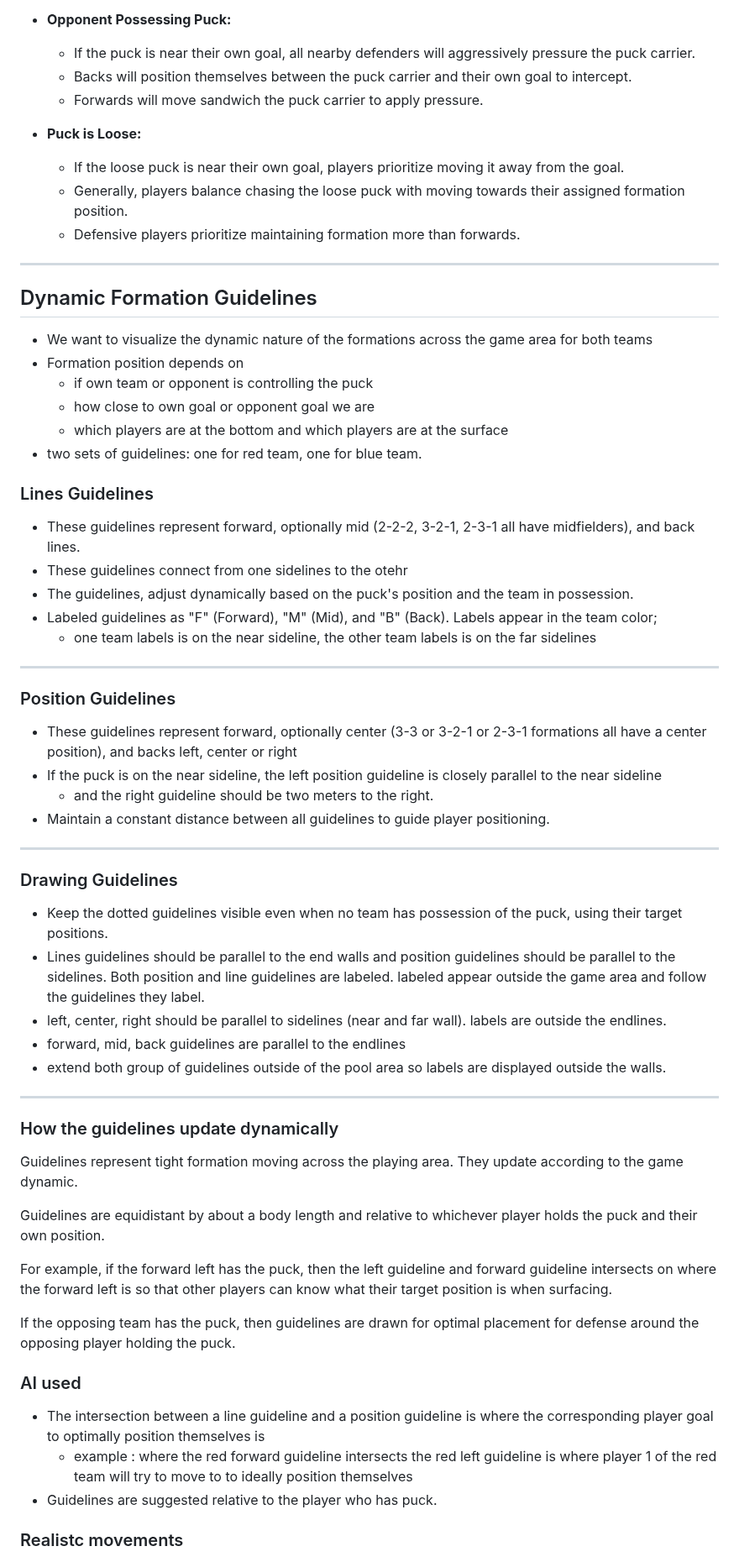
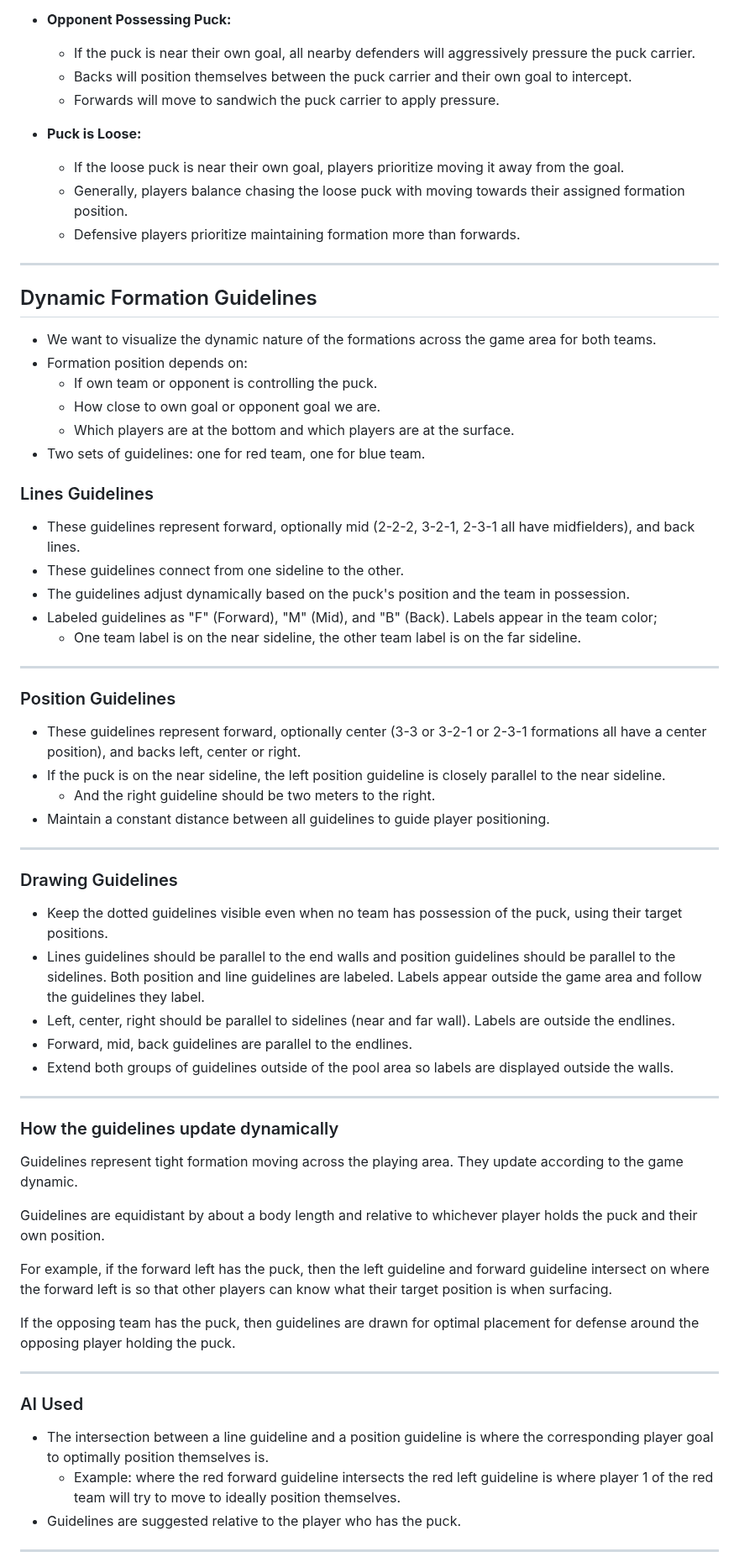
Before and after one commit to rngadam/uwh, a Markdown page: specification.md, the part around one of its changes. Shown at 84% size. Drawn GitHub-style.

```diff
--- a/specification.md
+++ b/specification.md
@@ -204,10 +231,9 @@ This table is dynamically updated during the simulation and provides a detailed
 - **Opponent Possessing Puck:**
   - If the puck is near their own goal, all nearby defenders will aggressively pressure the puck carrier.
   - Backs will position themselves between the puck carrier and their own goal to intercept.
-  - Forwards will move sandwich the puck carrier to apply pressure.
+  - Forwards will move to sandwich the puck carrier to apply pressure.
 
 - **Puck is Loose:**
-
   - If the loose puck is near their own goal, players prioritize moving it away from the goal.
   - Generally, players balance chasing the loose puck with moving towards their assigned formation position.
   - Defensive players prioritize maintaining formation more than forwards.
@@ -216,28 +242,28 @@ This table is dynamically updated during the simulation and provides a detailed
 
 ## Dynamic Formation Guidelines
 
-- We want to visualize the dynamic nature of the formations across the game area for both teams
-- Formation position depends on
-  - if own team or opponent is controlling the puck
-  - how close to own goal or opponent goal we are
-  - which players are at the bottom and which players are at the surface
-- two sets of guidelines: one for red team, one for blue team.
+- We want to visualize the dynamic nature of the formations across the game area for both teams.
+- Formation position depends on:
+  - If own team or opponent is controlling the puck.
+  - How close to own goal or opponent goal we are.
+  - Which players are at the bottom and which players are at the surface.
+- Two sets of guidelines: one for red team, one for blue team.
 
 ### Lines Guidelines
 
 - These guidelines represent forward, optionally mid (2-2-2, 3-2-1, 2-3-1 all have midfielders), and back lines.
-- These guidelines connect from one sidelines to the otehr
-- The guidelines, adjust dynamically based on the puck's position and the team in possession.
+- These guidelines connect from one sideline to the other.
+- The guidelines adjust dynamically based on the puck's position and the team in possession.
 - Labeled guidelines as "F" (Forward), "M" (Mid), and "B" (Back). Labels appear in the team color;
-  - one team labels is on the near sideline, the other team labels is on the far sidelines
+  - One team label is on the near sideline, the other team label is on the far sideline.
 
 ---
 
 ### Position Guidelines
 
-- These guidelines represent forward, optionally center (3-3 or 3-2-1 or 2-3-1 formations all have a center position), and backs left, center or right
-- If the puck is on the near sideline, the left position guideline is closely parallel to the near sideline
-  - and the right guideline should be two meters to the right.
+- These guidelines represent forward, optionally center (3-3 or 3-2-1 or 2-3-1 formations all have a center position), and backs left, center or right.
+- If the puck is on the near sideline, the left position guideline is closely parallel to the near sideline.
+  - And the right guideline should be two meters to the right.
 - Maintain a constant distance between all guidelines to guide player positioning.
 
 ---
@@ -245,10 +271,10 @@ This table is dynamically updated during the simulation and provides a detailed
 ### Drawing Guidelines
 
 - Keep the dotted guidelines visible even when no team has possession of the puck, using their target positions.
-- Lines guidelines should be parallel to the end walls and position guidelines should be parallel to the sidelines. Both position and line guidelines are labeled. labeled appear outside the game area and follow the guidelines they label.
-- left, center, right should be parallel to sidelines (near and far wall). labels are outside the endlines.
-- forward, mid, back guidelines are parallel to the endlines
-- extend both group of guidelines outside of the pool area so labels are displayed outside the walls.
+- Lines guidelines should be parallel to the end walls and position guidelines should be parallel to the sidelines. Both position and line guidelines are labeled. Labels appear outside the game area and follow the guidelines they label.
+- Left, center, right should be parallel to sidelines (near and far wall). Labels are outside the endlines.
+- Forward, mid, back guidelines are parallel to the endlines.
+- Extend both groups of guidelines outside of the pool area so labels are displayed outside the walls.
 
 ---
 
@@ -258,16 +284,17 @@ Guidelines represent tight formation moving across the playing area. They update
 
 Guidelines are equidistant by about a body length and relative to whichever player holds the puck and their own position.
 
-For example, if the forward left has the puck, then the left guideline and forward guideline intersects on where the forward left is so that other players can know what their target position is when surfacing.
+For example, if the forward left has the puck, then the left guideline and forward guideline intersect on where the forward left is so that other players can know what their target position is when surfacing.
 
 If the opposing team has the puck, then guidelines are drawn for optimal placement for defense around the opposing player holding the puck.
 
+---
 
-### AI used
+### AI Used
 
-- The intersection between a line guideline and a position guideline is where the corresponding player goal to optimally position themselves is
-  - example : where the red forward guideline intersects the red left guideline is where player 1 of the red team will try to move to to ideally position themselves
-- Guidelines are suggested relative to the player who has puck.
+- The intersection between a line guideline and a position guideline is where the corresponding player goal to optimally position themselves is.
+  - Example: where the red forward guideline intersects the red left guideline is where player 1 of the red team will try to move to ideally position themselves.
+- Guidelines are suggested relative to the player who has the puck.
 
-### Realistc movements
+---
 
```
Also changed, not shown: other parts of specification.md (+105 -62 lines).
